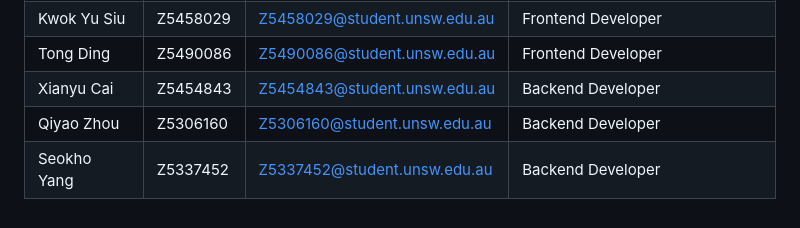
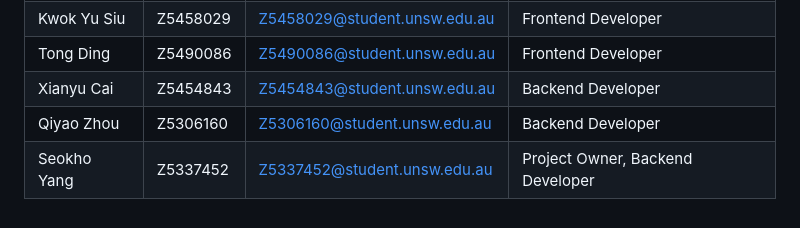
Before and after one commit to unsw-cse-comp99-3900/capstone-project-2025-t1-25t1-3900-w16a-banana, a Markdown page: README.md, the part around the change. Drawn GitHub-style.

```diff
--- a/README.md
+++ b/README.md
@@ -112,4 +112,4 @@ To run the project using docker
 | Tong Ding  | Z5490086 | Z5490086@student.unsw.edu.au | Frontend Developer  |
 | Xianyu Cai | Z5454843 | Z5454843@student.unsw.edu.au | Backend Developer   |
 | Qiyao Zhou | Z5306160 | Z5306160@student.unsw.edu.au | Backend Developer   |
-| Seokho Yang | Z5337452 | Z5337452@student.unsw.edu.au | Backend Developer   |
+| Seokho Yang | Z5337452 | Z5337452@student.unsw.edu.au | Project Owner, Backend Developer   |
```
